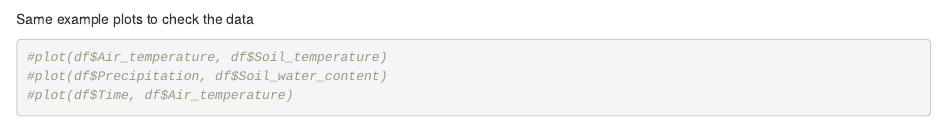
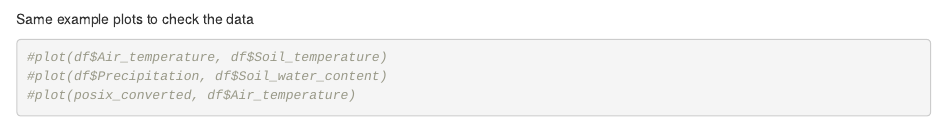
Before and after one commit to elisagirola/NetCDF_files, an R Markdown document (Saving_data_from_NetCDF_to_csv.Rmd): the page in a window 1100 px wide, from 2560 px down. Rendered offline with R 4.5, knitr and Pandoc, with nearby package versions; drawn as R Markdown's standard HTML page in place of the format the file asks for; some code elsewhere in the file could not run offline.

Commit message:
updated plot

````diff
--- a/Saving_data_from_NetCDF_to_csv.Rmd
+++ b/Saving_data_from_NetCDF_to_csv.Rmd
@@ -71,7 +71,7 @@ Same example plots to check the data
 ```{r}
 #plot(df$Air_temperature, df$Soil_temperature)
 #plot(df$Precipitation, df$Soil_water_content)
-#plot(df$Time, df$Air_temperature)
+#plot(posix_converted, df$Air_temperature)
 ```
 
 Saving to a csv file
````
